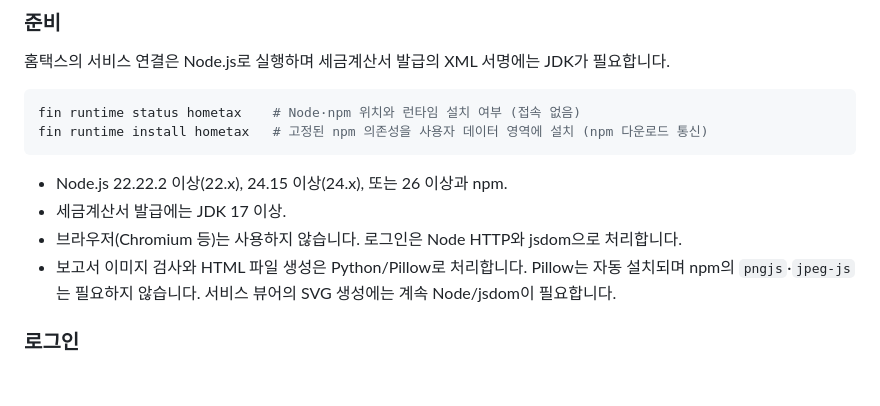
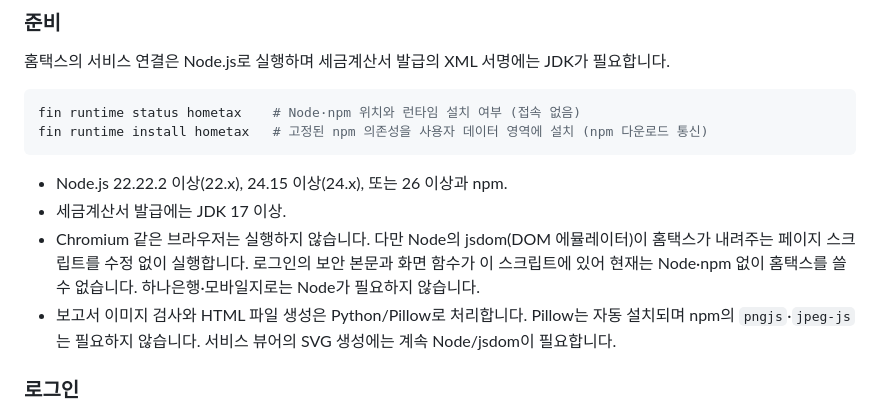
Before and after one commit to testors/finance-cli, a Markdown page: docs/guide.md, the part around the change. GitHub-like rendering; blank space fills up the shorter version.

```diff
--- a/docs/guide.md
+++ b/docs/guide.md
@@ -210,7 +210,7 @@ fin runtime install hometax   # 고정된 npm 의존성을 사용자 데이터
 
 - Node.js 22.22.2 이상(22.x), 24.15 이상(24.x), 또는 26 이상과 npm.
 - 세금계산서 발급에는 JDK 17 이상.
-- 브라우저(Chromium 등)는 사용하지 않습니다. 로그인은 Node HTTP와 jsdom으로 처리합니다.
+- Chromium 같은 브라우저는 실행하지 않습니다. 다만 Node의 jsdom(DOM 에뮬레이터)이 홈택스가 내려주는 페이지 스크립트를 수정 없이 실행합니다. 로그인의 보안 본문과 화면 함수가 이 스크립트에 있어 현재는 Node·npm 없이 홈택스를 쓸 수 없습니다. 하나은행·모바일지로는 Node가 필요하지 않습니다.
 - 보고서 이미지 검사와 HTML 파일 생성은 Python/Pillow로 처리합니다. Pillow는 자동 설치되며 npm의 `pngjs`·`jpeg-js`는 필요하지 않습니다. 서비스 뷰어의 SVG 생성에는 계속 Node/jsdom이 필요합니다.
 
 ### 로그인
```
Also changed, not shown: README.md (+1 -1 lines).
